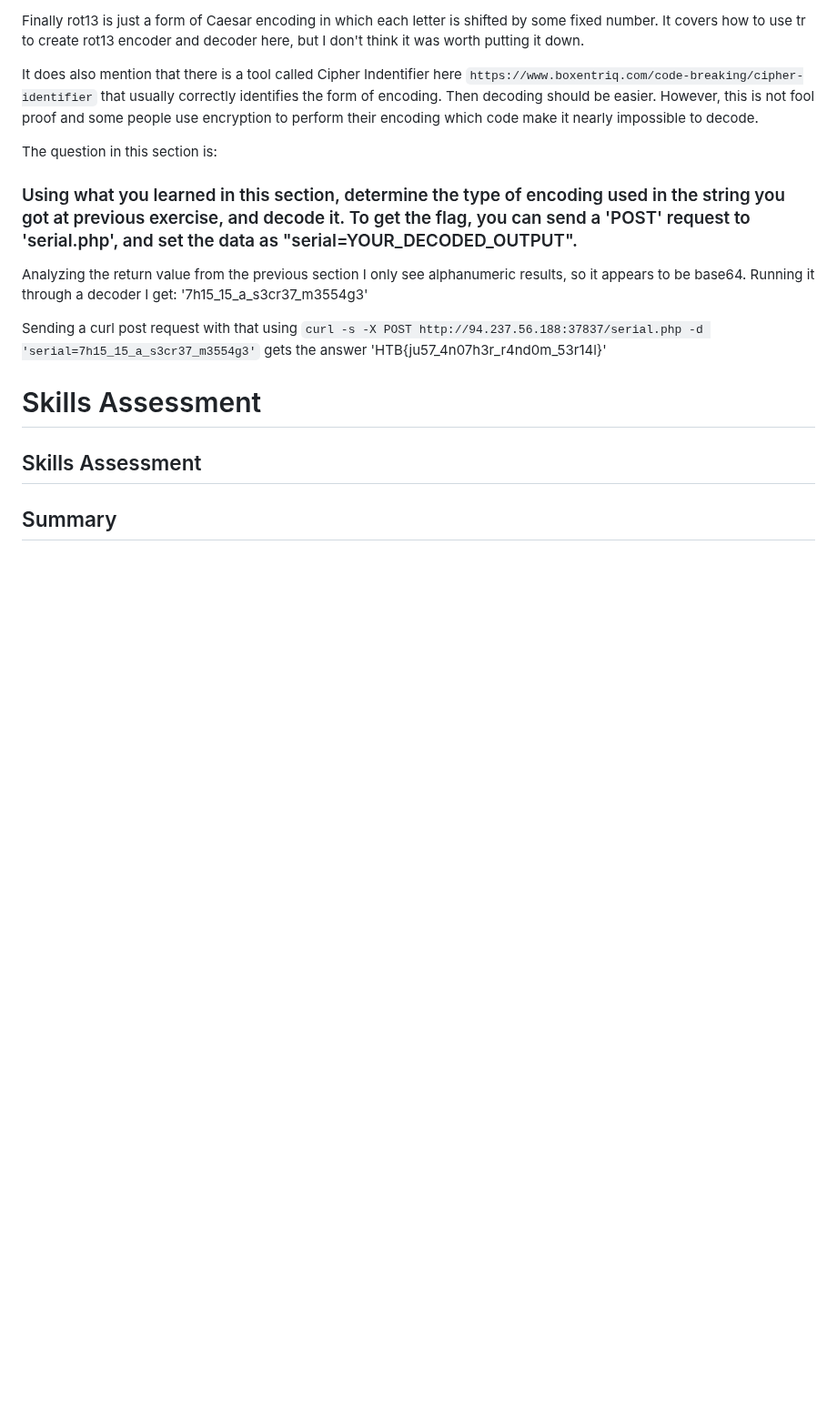
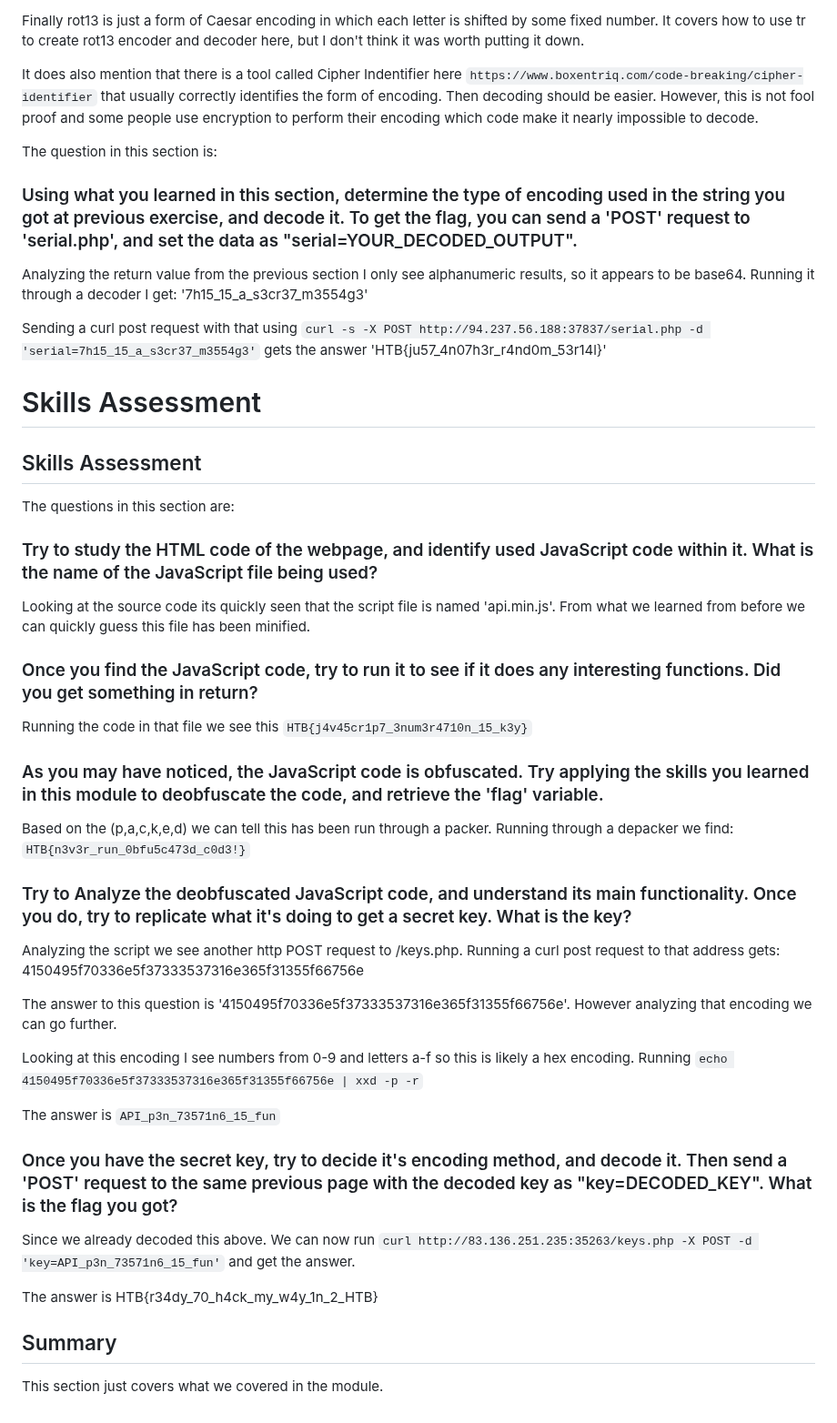
Before and after one commit to atutko2/HackTheBox, a Markdown page: Modules/JavascriptDeobfuscation/JavascriptDeOB.md, the part around the change. Shown at 91% size. GitHub-like rendering; blank space fills up the shorter version.

Commit message:
Javascript Deobfuscation Complete

```diff
--- a/Modules/JavascriptDeobfuscation/JavascriptDeOB.md
+++ b/Modules/JavascriptDeobfuscation/JavascriptDeOB.md
@@ -100,4 +100,36 @@ Sending a curl post request with that using `curl -s -X POST http://94.237.56.18
 
 ## Skills Assessment
 
+The questions in this section are:
+
+### Try to study the HTML code of the webpage, and identify used JavaScript code within it. What is the name of the JavaScript file being used?
+
+Looking at the source code its quickly seen that the script file is named 'api.min.js'. From what we learned from before we can quickly guess this file has been minified.
+
+### Once you find the JavaScript code, try to run it to see if it does any interesting functions. Did you get something in return?
+
+Running the code in that file we see this `HTB{j4v45cr1p7_3num3r4710n_15_k3y}`
+
+### As you may have noticed, the JavaScript code is obfuscated. Try applying the skills you learned in this module to deobfuscate the code, and retrieve the 'flag' variable.
+
+Based on the (p,a,c,k,e,d) we can tell this has been run through a packer. Running through a depacker we find: `HTB{n3v3r_run_0bfu5c473d_c0d3!}`
+
+### Try to Analyze the deobfuscated JavaScript code, and understand its main functionality. Once you do, try to replicate what it's doing to get a secret key. What is the key?
+
+Analyzing the script we see another http POST request to /keys.php. Running a curl post request to that address gets: 4150495f70336e5f37333537316e365f31355f66756e
+
+The answer to this question is '4150495f70336e5f37333537316e365f31355f66756e'. However analyzing that encoding we can go further.
+
+Looking at this encoding I see numbers from 0-9 and letters a-f so this is likely a hex encoding. Running `echo 4150495f70336e5f37333537316e365f31355f66756e | xxd -p -r`
+
+The answer is `API_p3n_73571n6_15_fun`
+
+### Once you have the secret key, try to decide it's encoding method, and decode it. Then send a 'POST' request to the same previous page with the decoded key as "key=DECODED_KEY". What is the flag you got?
+
+Since we already decoded this above. We can now run `curl http://83.136.251.235:35263/keys.php -X POST -d 'key=API_p3n_73571n6_15_fun'` and get the answer.
+
+The answer is HTB{r34dy_70_h4ck_my_w4y_1n_2_HTB}
+
 ## Summary
+
+This section just covers what we covered in the module.
```
